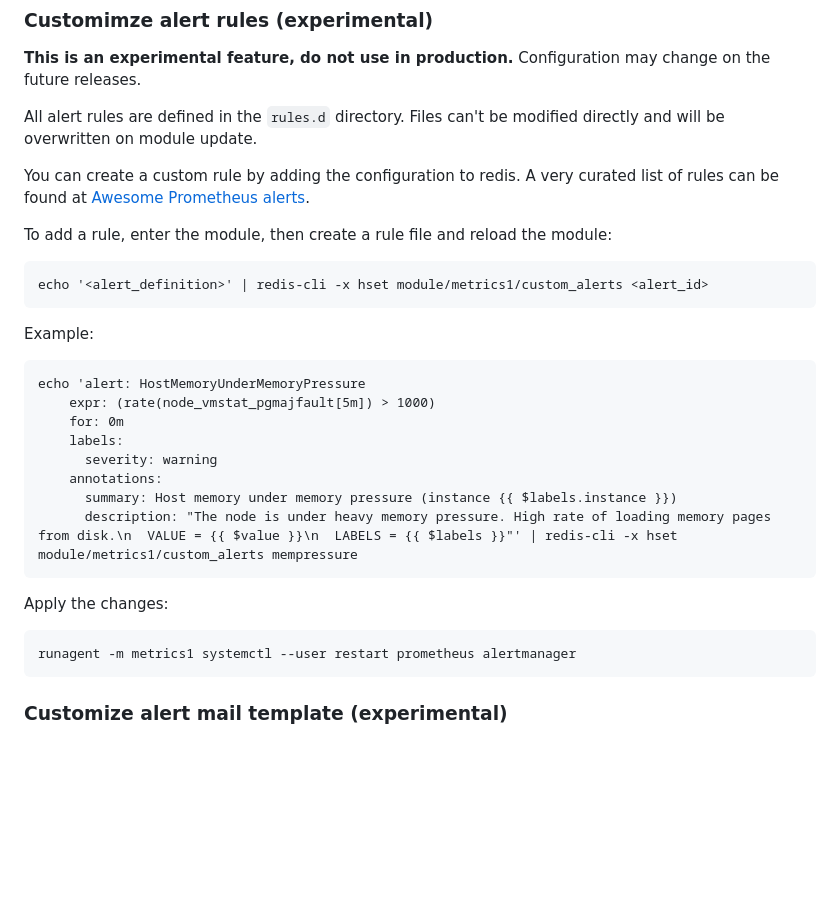
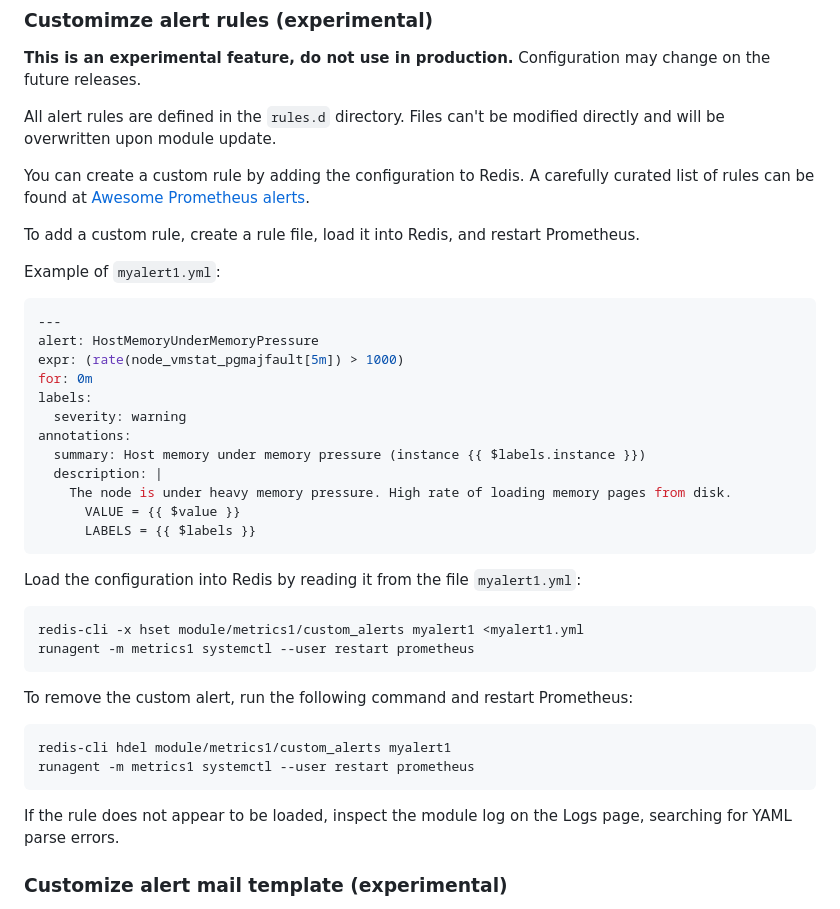
Before and after one commit to NethServer/ns8-metrics, a Markdown page: README.md, the part around the change. Drawn GitHub-style; blank space fills up the shorter version.

Commit message:
fix(docs): custom rules management

````diff
--- a/README.md
+++ b/README.md
@@ -69,32 +69,48 @@ Configuration files are saved inside the state directory. The most important fil
 **This is an experimental feature, do not use in production.**
 Configuration may change on the future releases.
 
-All alert rules are defined in the `rules.d` directory. Files can't be modified directly and will be overwritten on module update.
+All alert rules are defined in the `rules.d` directory. Files can't be
+modified directly and will be overwritten upon module update.
 
-You can create a custom rule by adding the configuration to redis.
-A very curated list of rules can be found at [Awesome Prometheus alerts](https://samber.github.io/awesome-prometheus-alerts/).
+You can create a custom rule by adding the configuration to Redis.
+A carefully curated list of rules can be found at [Awesome Prometheus
+alerts](https://samber.github.io/awesome-prometheus-alerts/).
 
-To add a rule, enter the module, then create a rule file and reload the module:
-```
-echo '<alert_definition>' | redis-cli -x hset module/metrics1/custom_alerts <alert_id>
+To add a custom rule, create a rule file, load it into Redis, and restart
+Prometheus.
+
+Example of `myalert1.yml`:
+
+```yaml
+---
+alert: HostMemoryUnderMemoryPressure
+expr: (rate(node_vmstat_pgmajfault[5m]) > 1000)
+for: 0m
+labels:
+  severity: warning
+annotations:
+  summary: Host memory under memory pressure (instance {{ $labels.instance }})
+  description: |
+    The node is under heavy memory pressure. High rate of loading memory pages from disk.
+      VALUE = {{ $value }}
+      LABELS = {{ $labels }}
 ```
 
-Example:
-```
-echo 'alert: HostMemoryUnderMemoryPressure
-    expr: (rate(node_vmstat_pgmajfault[5m]) > 1000)
-    for: 0m
-    labels:
-      severity: warning
-    annotations:
-      summary: Host memory under memory pressure (instance {{ $labels.instance }})
-      description: "The node is under heavy memory pressure. High rate of loading memory pages from disk.\n  VALUE = {{ $value }}\n  LABELS = {{ $labels }}"' | redis-cli -x hset module/metrics1/custom_alerts mempressure
-```
+Load the configuration into Redis by reading it from the file
+`myalert1.yml`:
 
-Apply the changes:
-```
-runagent -m metrics1 systemctl --user restart prometheus alertmanager
-```
+    redis-cli -x hset module/metrics1/custom_alerts myalert1 <myalert1.yml
+    runagent -m metrics1 systemctl --user restart prometheus
+
+To remove the custom alert, run the following command and restart
+Prometheus:
+
+    redis-cli hdel module/metrics1/custom_alerts myalert1
+    runagent -m metrics1 systemctl --user restart prometheus
+
+If the rule does not appear to be loaded, inspect the module log on the
+Logs page, searching for YAML parse errors.
+
 
 ### Customize alert mail template (experimental)
 
````
